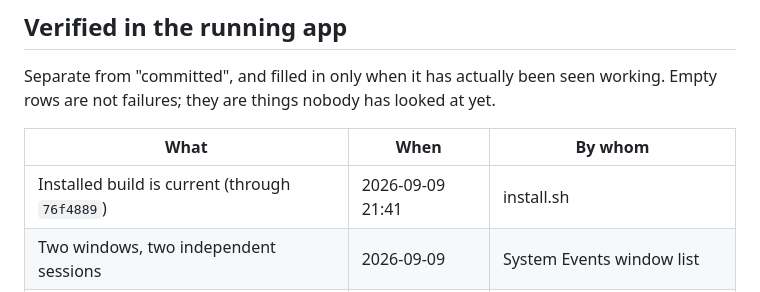
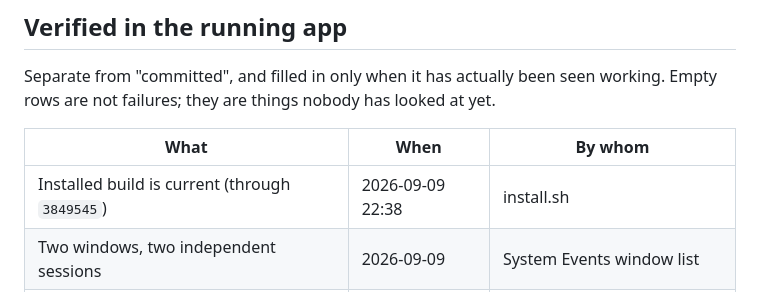
Before and after one commit to mmdemirbas/diskmap, a Markdown page: BACKLOG.md, the part around the change. Drawn GitHub-style.

Commit message:
Record which commit the installed build carries
Co-Authored-By: Claude Opus 5 <noreply@anthropic.com>

```diff
--- a/BACKLOG.md
+++ b/BACKLOG.md
@@ -94,7 +94,7 @@ working. Empty rows are not failures; they are things nobody has looked at yet.
 
 | What | When | By whom |
 |---|---|---|
-| Installed build is current (through `76f4889`) | 2026-09-09 21:41 | install.sh |
+| Installed build is current (through `3849545`) | 2026-09-09 22:38 | install.sh |
 | Two windows, two independent sessions | 2026-09-09 | System Events window list |
 | Two tools side by side in one window | 2026-09-09 | offscreen render, `tmp/split.png` |
 | The Tools menu lists all eight | 2026-09-09 | System Events menu dump |
```
